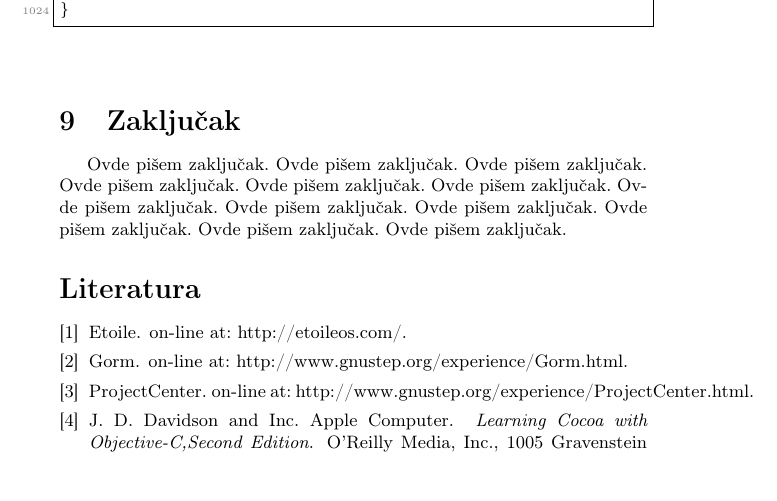
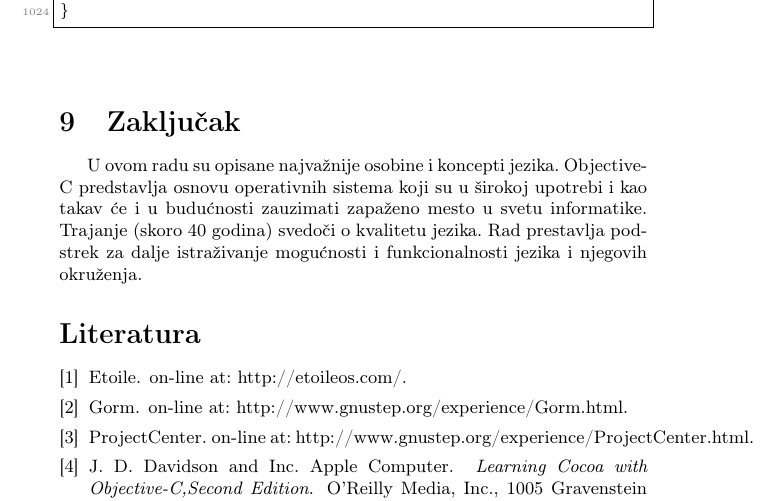
Before and after one commit to dalma6/msnr, a LaTeX document (seminarski.tex): part of page 8 of 9, cut so that both start at the same text, the shorter picture padded with empty space. Compiled offline with pdfLaTeX.

Commit message:
Added last section

```diff
--- a/seminarski.tex
+++ b/seminarski.tex
@@ -277,18 +277,8 @@ int main() {
 \section{Zaključak}
 \label{sec:zakljucak}
 
-Ovde pišem zaključak.
-Ovde pišem zaključak.
-Ovde pišem zaključak.
-Ovde pišem zaključak.
-Ovde pišem zaključak.
-Ovde pišem zaključak.
-Ovde pišem zaključak.
-Ovde pišem zaključak.
-Ovde pišem zaključak.
-Ovde pišem zaključak.
-Ovde pišem zaključak.
-Ovde pišem zaključak.
+U ovom radu su opisane najvažnije osobine i koncepti jezika. Objective-C predstavlja osnovu operativnih sistema koji su u širokoj upotrebi i kao takav će i u budućnosti zauzimati zapaženo mesto u svetu informatike. Trajanje (skoro 40 godina) svedoči o kvalitetu jezika. Rad prestavlja podstrek za dalje istraživanje mogućnosti i funkcionalnosti jezika i njegovih okruženja.
+
 
 
 \addcontentsline{toc}{section}{Literatura}
```
Also changed, not shown: seminarski.pdf.
